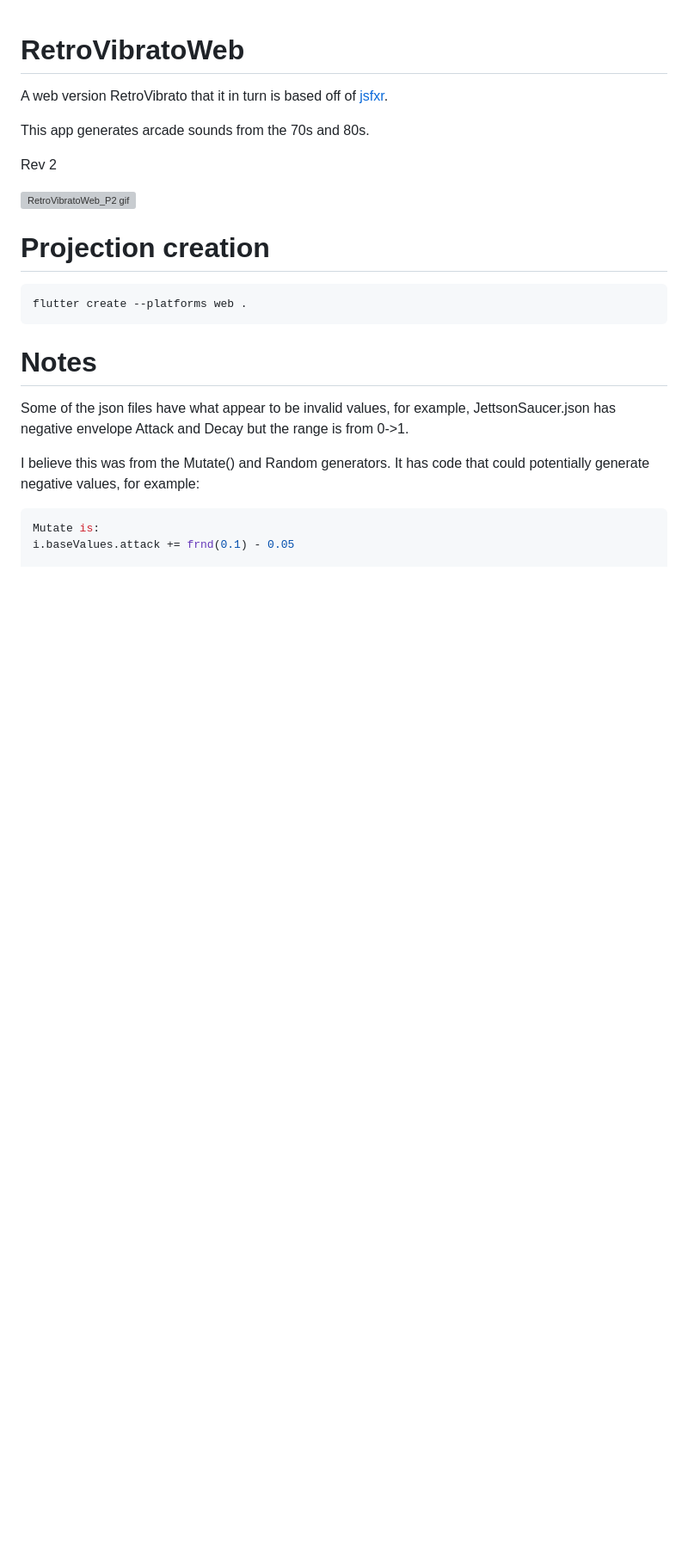
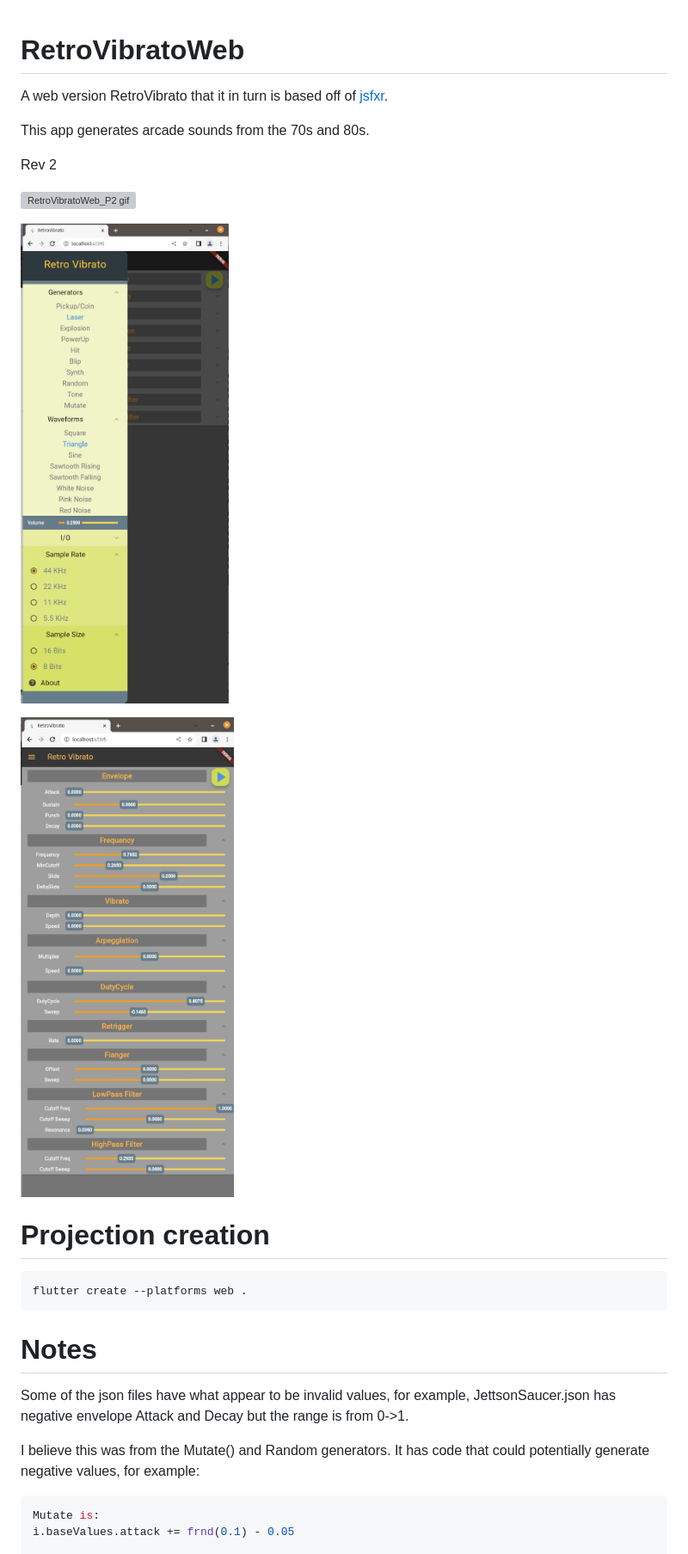
Before and after one commit to wdevore/RetroVibratoWeb, a Markdown page: README.md, the part around the change printed below. Shown: that part at 86% size. GitHub-like rendering; pictures changed too: RetroVibrato_Drawer_panel.png (added), RetroVibrato_Settings.png (added); blank space fills up the shorter version; grey boxes are pictures that could not be loaded.

```diff
--- a/README.md
+++ b/README.md
@@ -6,6 +6,10 @@ This app generates arcade sounds from the 70s and 80s.
 Rev 2
 
 ![RetroVibratoWeb_P2 gif](retrovibratoweb_p2.gif)
+
+![RetroVibrato_Drawer_panel png](RetroVibrato_Drawer_panel.png)
+
+![RetroVibrato_Settings png](RetroVibrato_Settings.png)
 
 
 # Projection creation
```
Also changed, not shown: other parts of README.md (+6 -7 lines).
